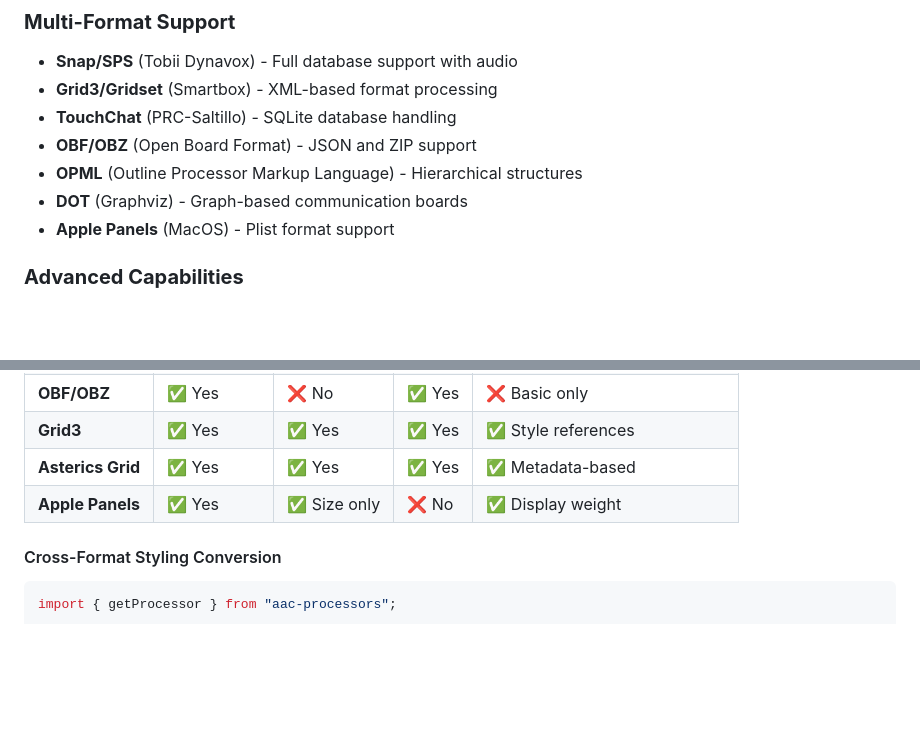
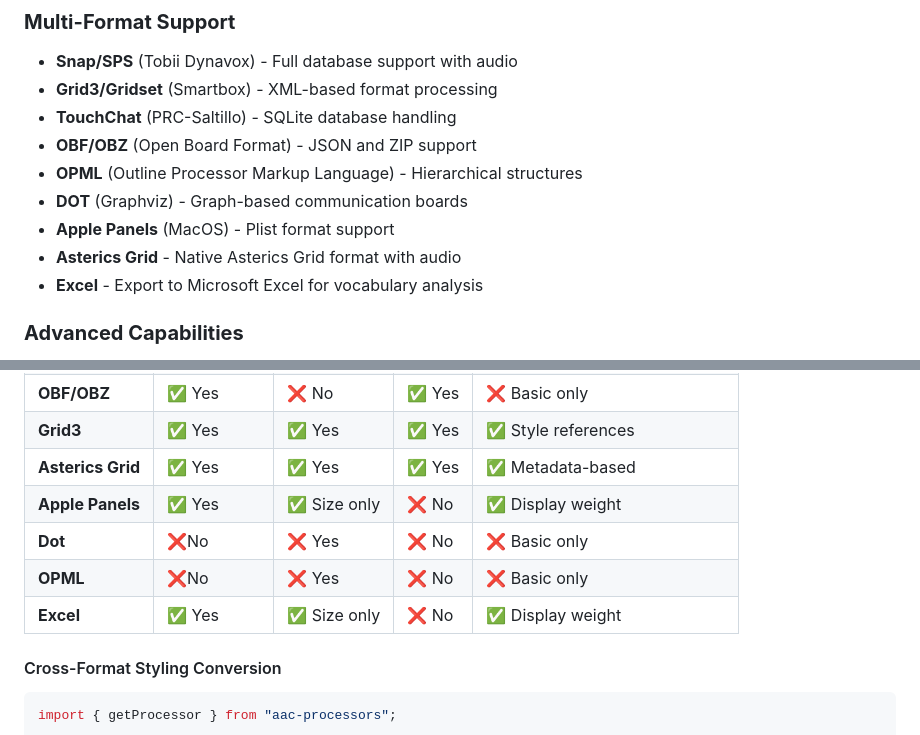
Before and after one commit to willwade/AACProcessors-nodejs, a Markdown page: README.md, 2 parts joined by grey strips. GitHub-like rendering; blank space fills up the shorter version.

```diff
--- a/README.md
+++ b/README.md
@@ -18,6 +18,8 @@ A comprehensive **TypeScript library** for processing AAC (Augmentative and Alte
 - **OPML** (Outline Processor Markup Language) - Hierarchical structures
 - **DOT** (Graphviz) - Graph-based communication boards
 - **Apple Panels** (MacOS) - Plist format support
+- **Asterics Grid** - Native Asterics Grid format with audio
+- **Excel** - Export to Microsoft Excel for vocabulary analysis
 
 ### **Advanced Capabilities**
 
@@ -402,6 +404,9 @@ processor.saveFromTree(tree, "styled-board.spb");
 | **Grid3**         | ✅ Yes     | ✅ Yes       | ✅ Yes  | ✅ Style references             |
 | **Asterics Grid** | ✅ Yes     | ✅ Yes       | ✅ Yes  | ✅ Metadata-based               |
 | **Apple Panels**  | ✅ Yes     | ✅ Size only | ❌ No   | ✅ Display weight               |
+| **Dot**           |  ❌No     | ❌ Yes       | ❌ No   | ❌ Basic only                   |
+| **OPML**          |  ❌No     | ❌ Yes       | ❌ No   | ❌ Basic only                   |
+| **Excel**         | ✅ Yes     | ✅ Size only | ❌ No   | ✅ Display weight               |
 
 #### Cross-Format Styling Conversion
 
```
